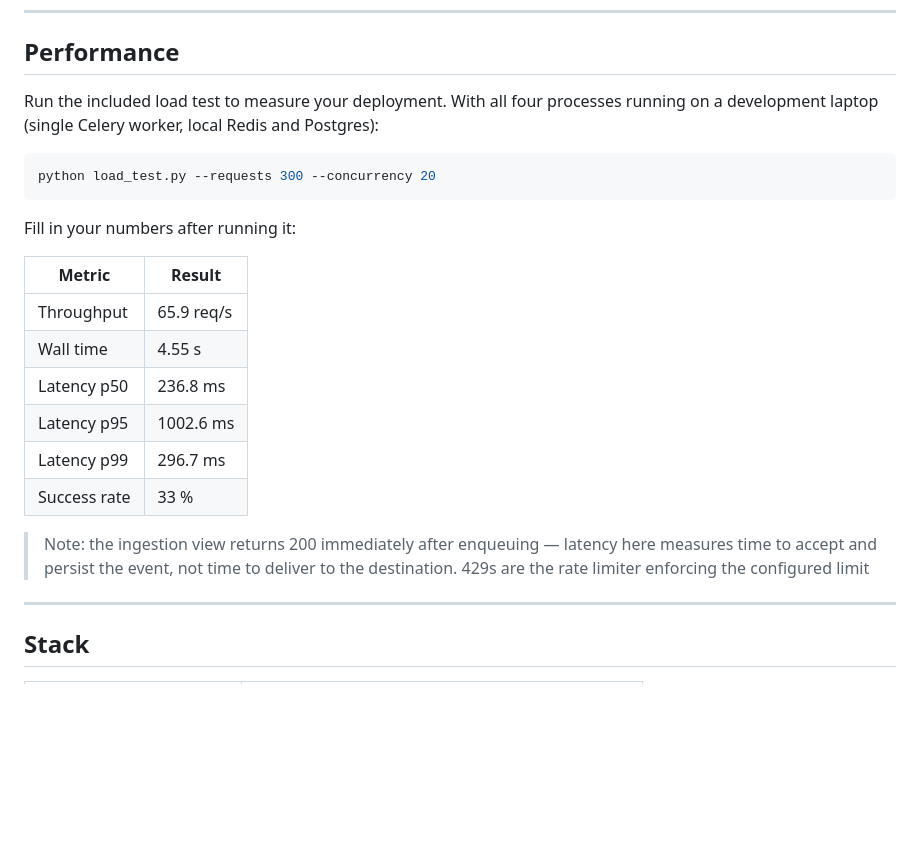
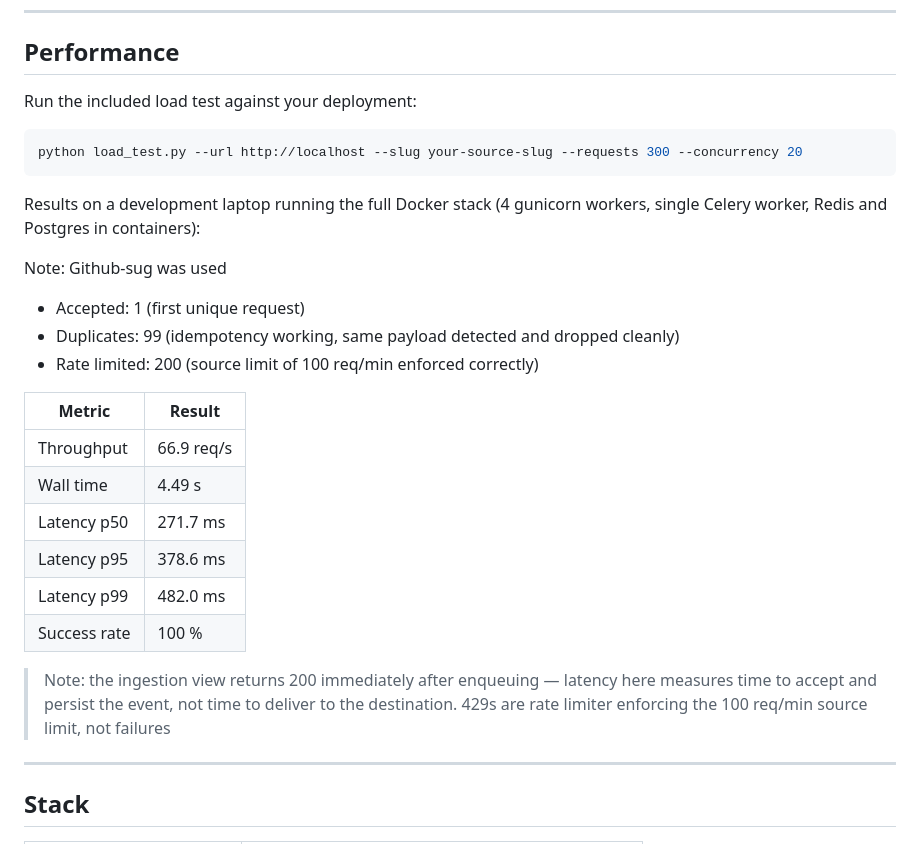
Before and after one commit to imann128/RelayCore, a Markdown page: README.md, the part around the change. GitHub-like rendering; blank space fills up the shorter version.

Commit message:
docs: Update README

````diff
--- a/README.md
+++ b/README.md
@@ -148,24 +148,30 @@ verification is logged as `sig_failed` and dropped before any processing occurs.
 
 ## Performance
 
-Run the included load test to measure your deployment. With all four processes running on a development laptop (single Celery worker, local Redis and Postgres):
+Run the included load test against your deployment:
 
-```bash
-python load_test.py --requests 300 --concurrency 20
+```powershell
+python load_test.py --url http://localhost --slug your-source-slug --requests 300 --concurrency 20
 ```
 
-Fill in your numbers after running it:
+Results on a development laptop running the full Docker stack (4 gunicorn workers, single Celery worker, Redis and Postgres in containers):
+
+Note: Github-sug was used
+
+- Accepted: 1 (first unique request)
+- Duplicates: 99 (idempotency working, same payload detected and dropped cleanly)
+- Rate limited: 200 (source limit of 100 req/min enforced correctly)
 
 | Metric | Result |
 |---|---|
-| Throughput | 65.9 req/s |
-| Wall time  | 4.55 s     |
-| Latency p50 | 236.8 ms  |
-| Latency p95 | 1002.6 ms |
-| Latency p99 | 296.7 ms  |
-| Success rate | 33 %     | (rate-limited by design at 100 req/min)
+| Throughput | 66.9 req/s |
+| Wall time  | 4.49 s     |
+| Latency p50 | 271.7 ms  |
+| Latency p95 | 378.6 ms |
+| Latency p99 | 482.0 ms  |
+| Success rate | 100 %     | (rate-limited by design at 100 req/min)
 
-> Note: the ingestion view returns 200 immediately after enqueuing — latency here measures time to accept and persist the event, not time to deliver to the destination. 429s are the rate limiter enforcing the configured limit
+> Note: the ingestion view returns 200 immediately after enqueuing — latency here measures time to accept and persist the event, not time to deliver to the destination. 429s are rate limiter enforcing the 100 req/min source limit, not failures
 
 ---
 
````
